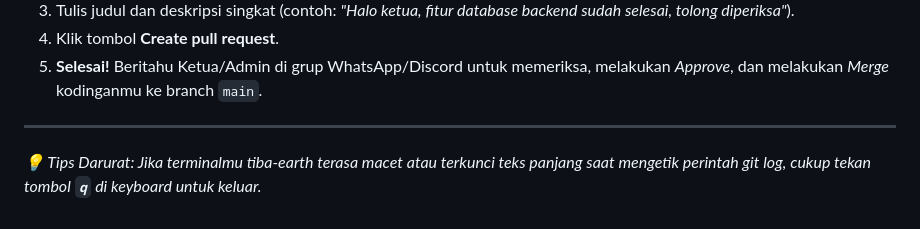
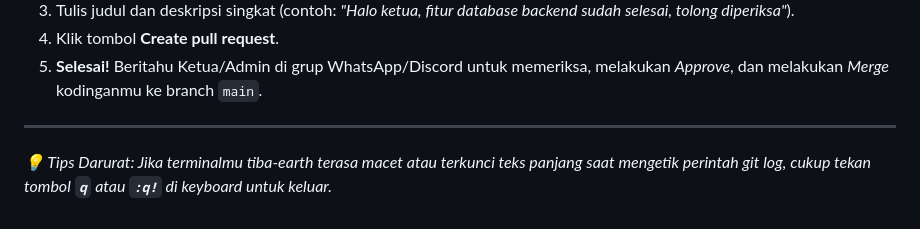
Before and after one commit to solHeathcliff/Nulisin, a Markdown page: README.md, the part around the change. GitHub-like rendering.

```diff
--- a/README.md
+++ b/README.md
@@ -87,4 +87,4 @@ Setelah kamu sukses melakukan `git push`, kodinganmu belum langsung menyatu ke b
 
 ---
 
-*💡 Tips Darurat: Jika terminalmu tiba-earth terasa macet atau terkunci teks panjang saat mengetik perintah git log, cukup tekan tombol **`q`** di keyboard untuk keluar.*
+*💡 Tips Darurat: Jika terminalmu tiba-earth terasa macet atau terkunci teks panjang saat mengetik perintah git log, cukup tekan tombol **`q`** atau **`:q!`** di keyboard untuk keluar.*
```
